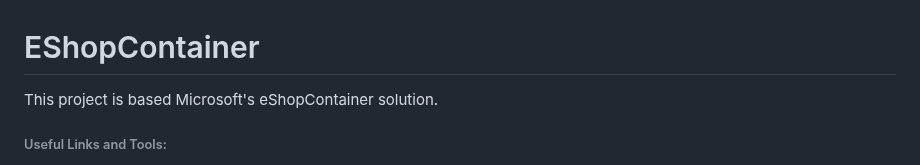
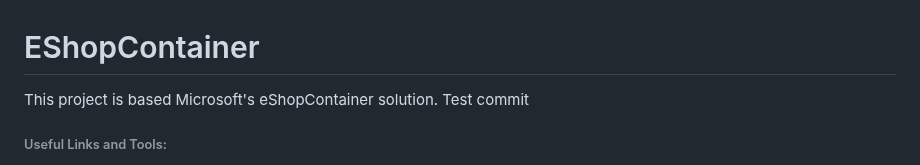
Before and after one commit to kamil467/kamileshoprepo, a Markdown page: readme.md, the part around the change. Drawn GitHub-style.

```diff
--- a/readme.md
+++ b/readme.md
@@ -1,5 +1,6 @@
 # EShopContainer
 This project is based Microsoft's eShopContainer solution.
+Test commit
 
 ###### Useful Links and Tools:
 - Polly - https://github.com/App-vNext/Polly
```
